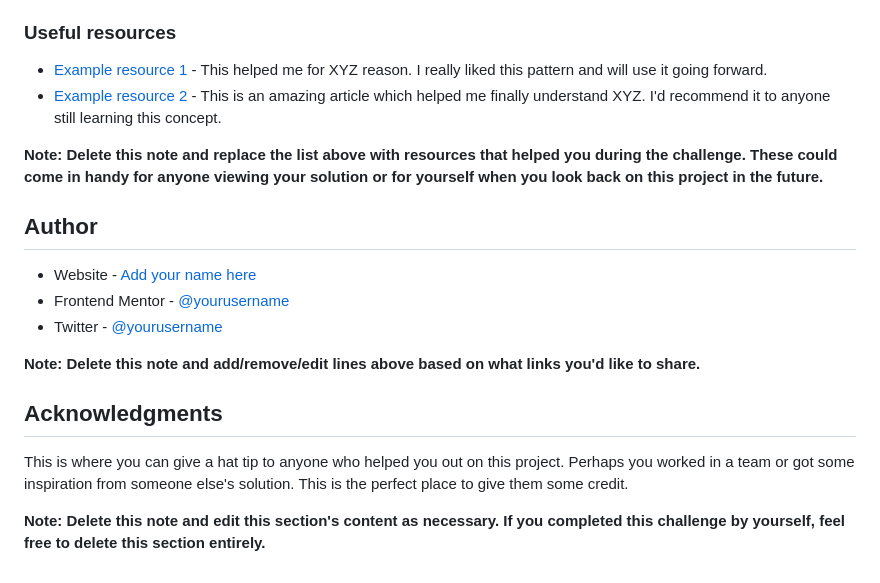
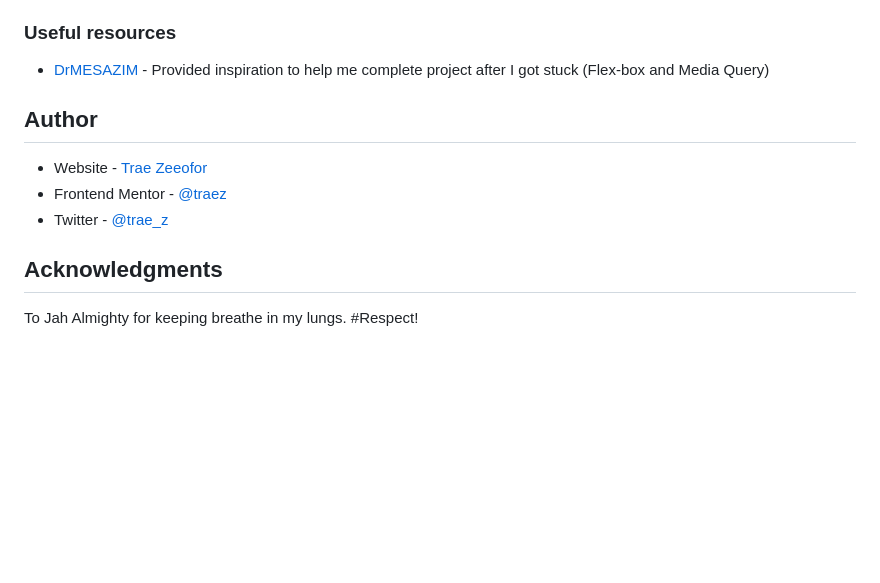
Before and after one commit to traez/product-preview-card-component-main, a Markdown page: README.md, the part around the change printed below. GitHub-like rendering; blank space fills up the shorter version.

```diff
--- a/README.md
+++ b/README.md
@@ -91,21 +55,14 @@ Use this section to outline areas that you want to continue focusing on in futur
 
 ### Useful resources
 
-- [Example resource 1](https://www.example.com) - This helped me for XYZ reason. I really liked this pattern and will use it going forward.
-- [Example resource 2](https://www.example.com) - This is an amazing article which helped me finally understand XYZ. I'd recommend it to anyone still learning this concept.
-
-**Note: Delete this note and replace the list above with resources that helped you during the challenge. These could come in handy for anyone viewing your solution or for yourself when you look back on this project in the future.**
+- [DrMESAZIM](https://github.com/DrMESAZIM/product-preview) - Provided inspiration to help me complete project after I got stuck (Flex-box and Media Query)
 
 ## Author
 
-- Website - [Add your name here](https://www.your-site.com)
-- Frontend Mentor - [@yourusername](https://www.frontendmentor.io/profile/yourusername)
-- Twitter - [@yourusername](https://www.twitter.com/yourusername)
-
-**Note: Delete this note and add/remove/edit lines above based on what links you'd like to share.**
+- Website - [Trae Zeeofor](https://github.com/traez)
+- Frontend Mentor - [@traez](https://www.frontendmentor.io/profile/traez)
+- Twitter - [@trae_z](https://twitter.com/trae_z)
 
 ## Acknowledgments
 
-This is where you can give a hat tip to anyone who helped you out on this project. Perhaps you worked in a team or got some inspiration from someone else's solution. This is the perfect place to give them some credit.
-
-**Note: Delete this note and edit this section's content as necessary. If you completed this challenge by yourself, feel free to delete this section entirely.**
+To Jah Almighty for keeping breathe in my lungs. #Respect!
```
Also changed, not shown: other parts of README.md (+8 -44 lines), images/screenshot.png (added).
